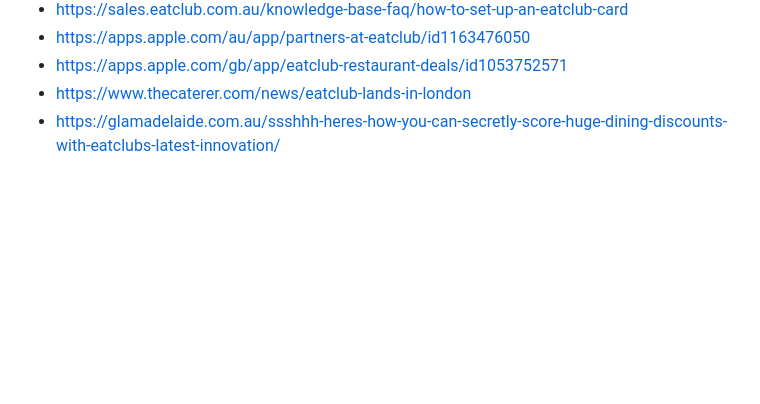
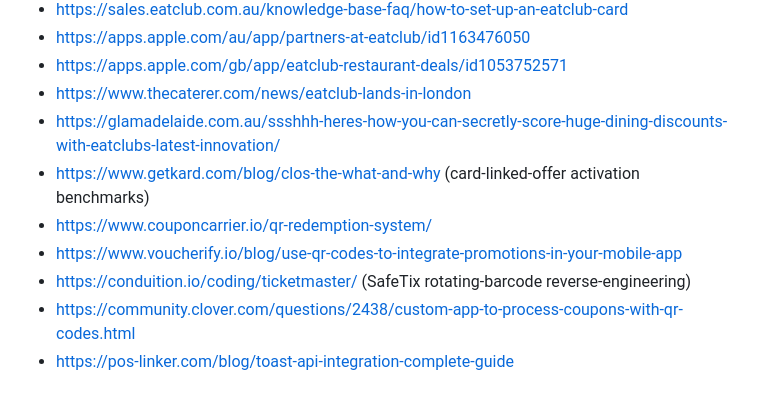
Before and after one commit to RichardCareJobs/sunny, a Markdown page: docs/research/eatclub-deals-model.md, the part around one of its changes. GitHub-like rendering; blank space fills up the shorter version.

```diff
--- a/docs/research/eatclub-deals-model.md
+++ b/docs/research/eatclub-deals-model.md
@@ -138,3 +202,9 @@ over-committing):
 - https://apps.apple.com/gb/app/eatclub-restaurant-deals/id1053752571
 - https://www.thecaterer.com/news/eatclub-lands-in-london
 - https://glamadelaide.com.au/ssshhh-heres-how-you-can-secretly-score-huge-dining-discounts-with-eatclubs-latest-innovation/
+- https://www.getkard.com/blog/clos-the-what-and-why (card-linked-offer activation benchmarks)
+- https://www.couponcarrier.io/qr-redemption-system/
+- https://www.voucherify.io/blog/use-qr-codes-to-integrate-promotions-in-your-mobile-app
+- https://conduition.io/coding/ticketmaster/ (SafeTix rotating-barcode reverse-engineering)
+- https://community.clover.com/questions/2438/custom-app-to-process-coupons-with-qr-codes.html
+- https://pos-linker.com/blog/toast-api-integration-complete-guide
```
Also changed, not shown: other parts of docs/research/eatclub-deals-model.md (+92 -28 lines).
